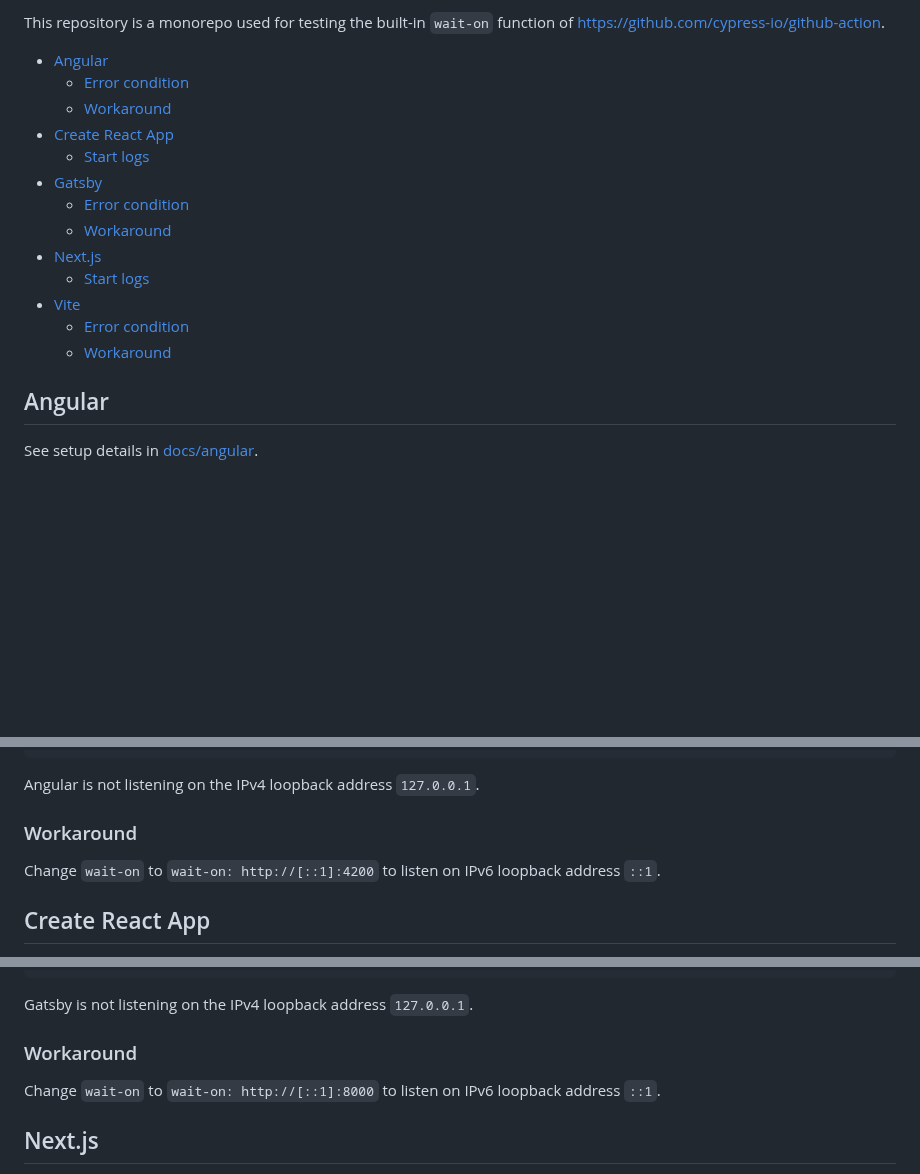
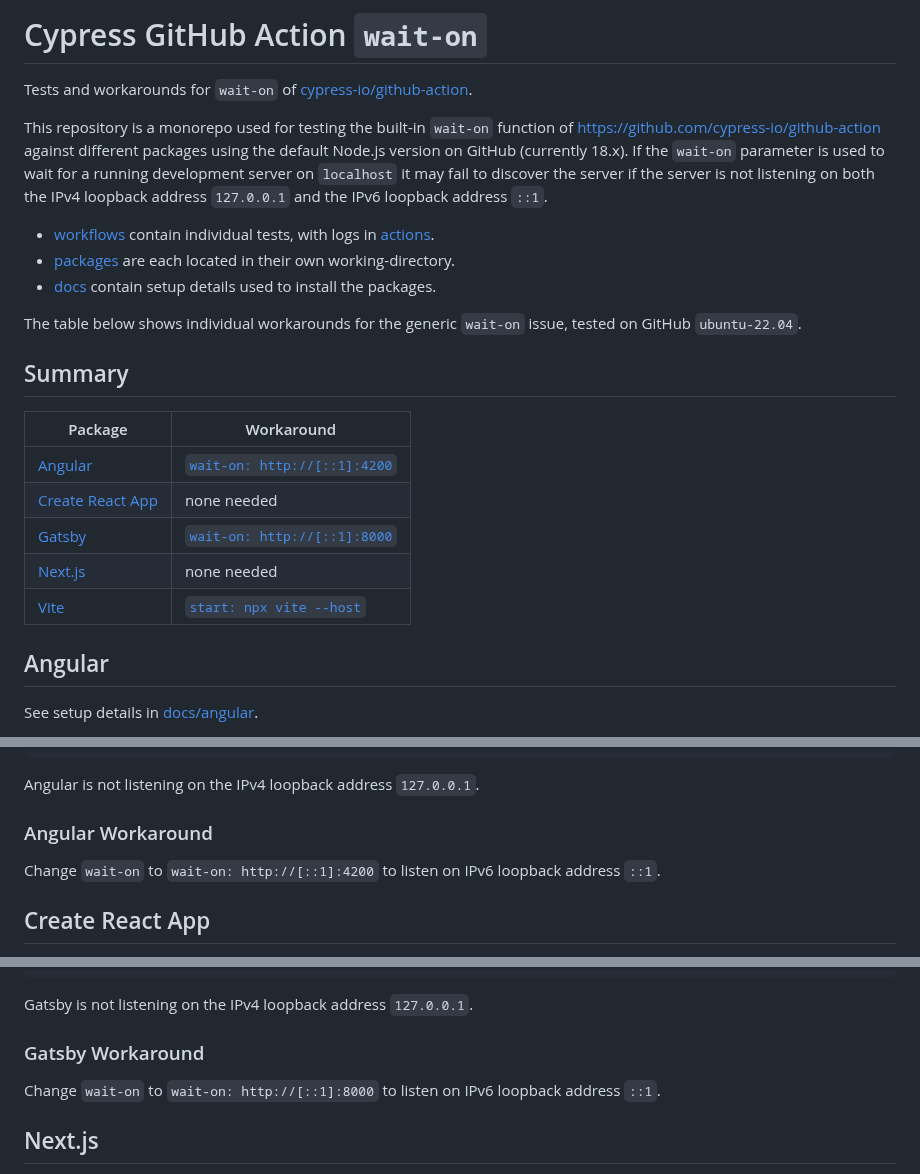
Before and after one commit to MikeMcC399/gh-action-wait-on, a Markdown page: README.md, 3 parts joined by grey strips. Rendered like a GitHub page; blank space fills up the shorter version.

```diff
--- a/README.md
+++ b/README.md
@@ -1,18 +1,24 @@
-This repository is a monorepo used for testing the built-in `wait-on` function of https://github.com/cypress-io/github-action.
+# Cypress GitHub Action `wait-on`
 
-- [Angular](#angular)
-  - [Error condition](#error-condition)
-  - [Workaround](#workaround)
-- [Create React App](#create-react-app)
-  - [Start logs](#start-logs)
-- [Gatsby](#gatsby)
-  - [Error condition](#error-condition-1)
-  - [Workaround](#workaround-1)
-- [Next.js](#nextjs)
-  - [Start logs](#start-logs-1)
-- [Vite](#vite)
-  - [Error condition](#error-condition-2)
-  - [Workaround](#workaround-2)
+Tests and workarounds for `wait-on` of [cypress-io/github-action](https://github.com/cypress-io/github-action).
+
+This repository is a monorepo used for testing the built-in `wait-on` function of https://github.com/cypress-io/github-action against different packages using the default Node.js version on GitHub (currently 18.x). If the `wait-on` parameter is used to wait for a running development server on `localhost` it may fail to discover the server if the server is not listening on both the IPv4 loopback address `127.0.0.1` and the IPv6 loopback address `::1`.
+
+- [workflows](.github/workflows) contain individual tests, with logs in [actions](https://github.com/MikeMcC399/gh-action-wait-on/actions).
+- [packages](packages) are each located in their own working-directory.
+- [docs](docs) contain setup details used to install the packages.
+
+The table below shows individual workarounds for the generic `wait-on` issue, tested on GitHub `ubuntu-22.04`.
+
+## Summary
+
+| Package                               | Workaround                                          |
+| ------------------------------------- | --------------------------------------------------- |
+| [Angular](#angular)                   | [`wait-on: http://[::1]:4200`](#angular-workaround) |
+| [Create React App](#create-react-app) | none needed                                         |
+| [Gatsby](#gatsby)                     | [`wait-on: http://[::1]:8000`](#gatsby-workaround)  |
+| [Next.js](#nextjs)                    | none needed                                         |
+| [Vite](#vite)                         | [`start: npx vite --host`](#vite-workaround)        |
 
 ## Angular
 
@@ -55,7 +61,7 @@ Error: connect ECONNREFUSED 127.0.0.1:4200
 
 Angular is not listening on the IPv4 loopback address `127.0.0.1`.
 
-### Workaround
+### Angular Workaround
 
 Change `wait-on` to
 `wait-on: http://[::1]:4200`
@@ -159,7 +165,7 @@ Error: connect ECONNREFUSED 127.0.0.1:8000
 
 Gatsby is not listening on the IPv4 loopback address `127.0.0.1`.
 
-### Workaround
+### Gatsby Workaround
 
 Change `wait-on` to
 `wait-on: http://[::1]:8000`
```
Also changed, not shown: other parts of README.md (+1 -1 lines).
